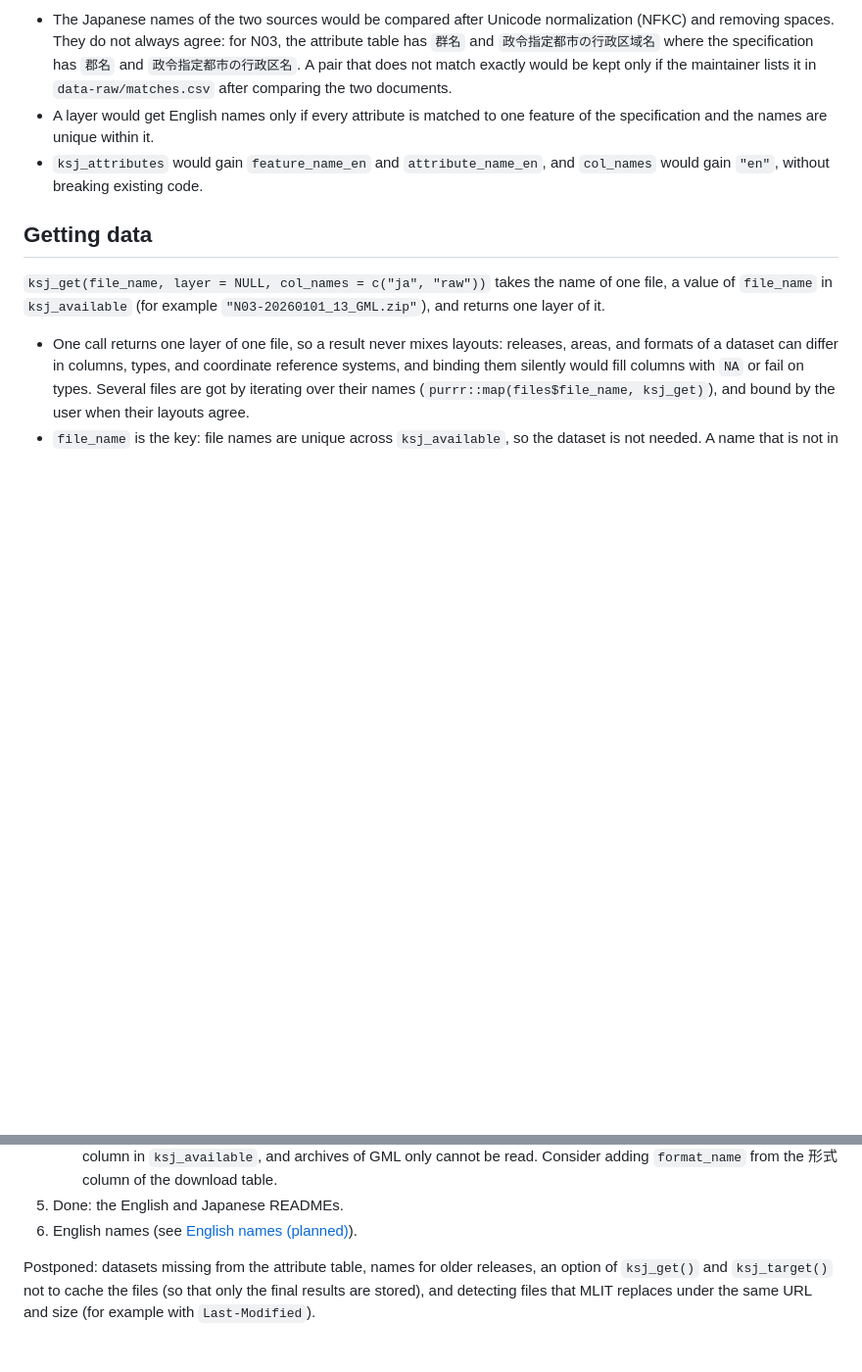
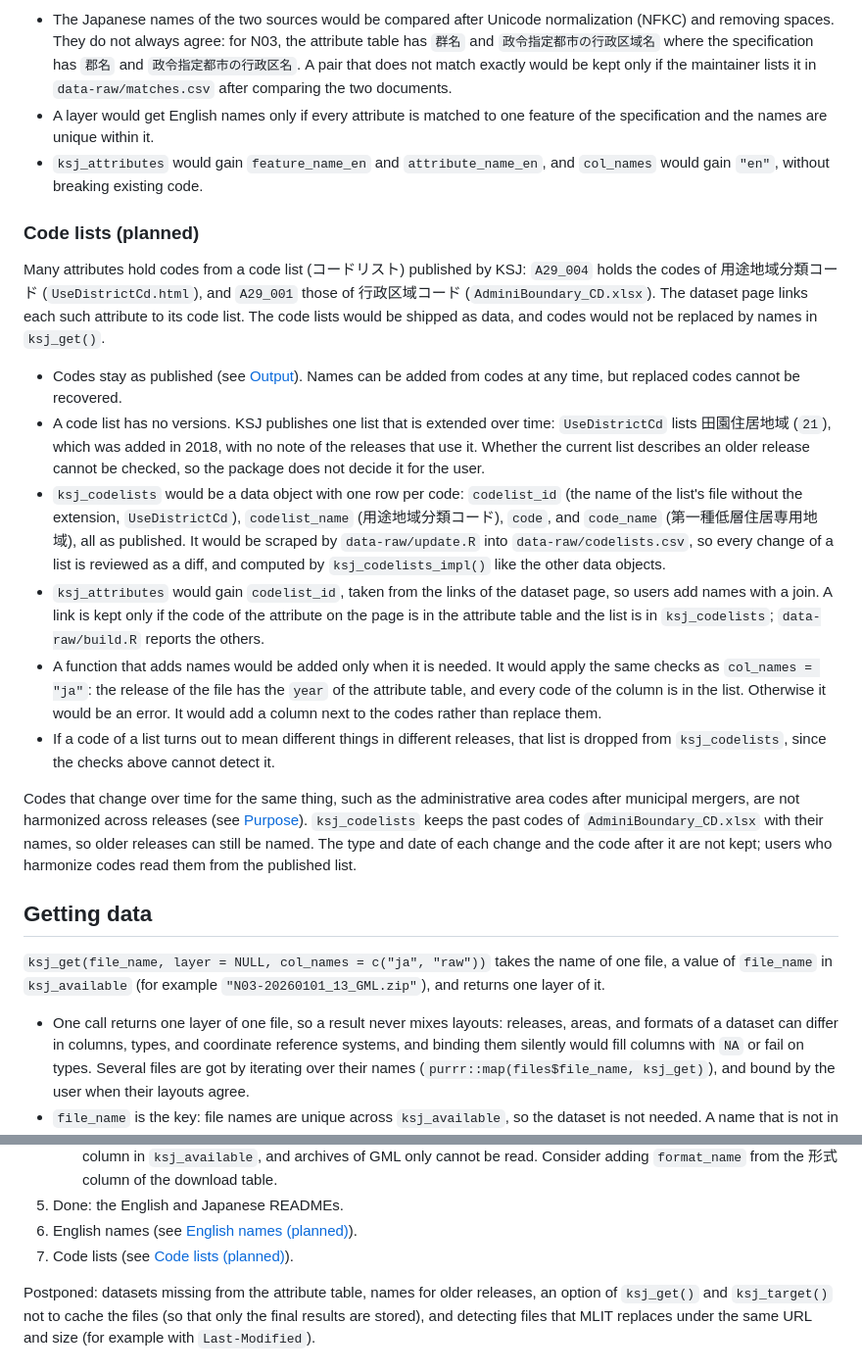
Before and after one commit to UchidaMizuki/ksjdata, a Markdown page: ARCHITECTURE.md, 2 parts joined by grey strips. Shown at 98% size. GitHub-like rendering; blank space fills up the shorter version.

```diff
--- a/ARCHITECTURE.md
+++ b/ARCHITECTURE.md
@@ -131,6 +131,19 @@ English names would come from the product specification of each dataset (`specif
 - A layer would get English names only if every attribute is matched to one feature of the specification and the names are unique within it.
 - `ksj_attributes` would gain `feature_name_en` and `attribute_name_en`, and `col_names` would gain `"en"`, without breaking existing code.
 
+### Code lists (planned)
+
+Many attributes hold codes from a code list (コードリスト) published by KSJ: `A29_004` holds the codes of 用途地域分類コード (`UseDistrictCd.html`), and `A29_001` those of 行政区域コード (`AdminiBoundary_CD.xlsx`). The dataset page links each such attribute to its code list. The code lists would be shipped as data, and codes would not be replaced by names in `ksj_get()`.
+
+- Codes stay as published (see [Output](#output)). Names can be added from codes at any time, but replaced codes cannot be recovered.
+- A code list has no versions. KSJ publishes one list that is extended over time: `UseDistrictCd` lists 田園住居地域 (`21`), which was added in 2018, with no note of the releases that use it. Whether the current list describes an older release cannot be checked, so the package does not decide it for the user.
+- `ksj_codelists` would be a data object with one row per code: `codelist_id` (the name of the list's file without the extension, `UseDistrictCd`), `codelist_name` (用途地域分類コード), `code`, and `code_name` (第一種低層住居専用地域), all as published. It would be scraped by `data-raw/update.R` into `data-raw/codelists.csv`, so every change of a list is reviewed as a diff, and computed by `ksj_codelists_impl()` like the other data objects.
+- `ksj_attributes` would gain `codelist_id`, taken from the links of the dataset page, so users add names with a join. A link is kept only if the code of the attribute on the page is in the attribute table and the list is in `ksj_codelists`; `data-raw/build.R` reports the others.
+- A function that adds names would be added only when it is needed. It would apply the same checks as `col_names = "ja"`: the release of the file has the `year` of the attribute table, and every code of the column is in the list. Otherwise it would be an error. It would add a column next to the codes rather than replace them.
+- If a code of a list turns out to mean different things in different releases, that list is dropped from `ksj_codelists`, since the checks above cannot detect it.
+
+Codes that change over time for the same thing, such as the administrative area codes after municipal mergers, are not harmonized across releases (see [Purpose](#purpose)). `ksj_codelists` keeps the past codes of `AdminiBoundary_CD.xlsx` with their names, so older releases can still be named. The type and date of each change and the code after it are not kept; users who harmonize codes read them from the published list.
+
 ## Getting data
 
 `ksj_get(file_name, layer = NULL, col_names = c("ja", "raw"))` takes the name of one file, a value of `file_name` in `ksj_available` (for example `"N03-20260101_13_GML.zip"`), and returns one layer of it.
@@ -247,5 +260,6 @@ Move this to GitHub issues once the repository is published.
    - Datasets distributed as one archive per format (A31a, A31b, A33, A54: `_GML`, `_SHP`, `_GEOJSON`) have no format column in `ksj_available`, and archives of GML only cannot be read. Consider adding `format_name` from the 形式 column of the download table.
 5. Done: the English and Japanese READMEs.
 6. English names (see [English names (planned)](#english-names-planned)).
+7. Code lists (see [Code lists (planned)](#code-lists-planned)).
 
 Postponed: datasets missing from the attribute table, names for older releases, an option of `ksj_get()` and `ksj_target()` not to cache the files (so that only the final results are stored), and detecting files that MLIT replaces under the same URL and size (for example with `Last-Modified`).
```
